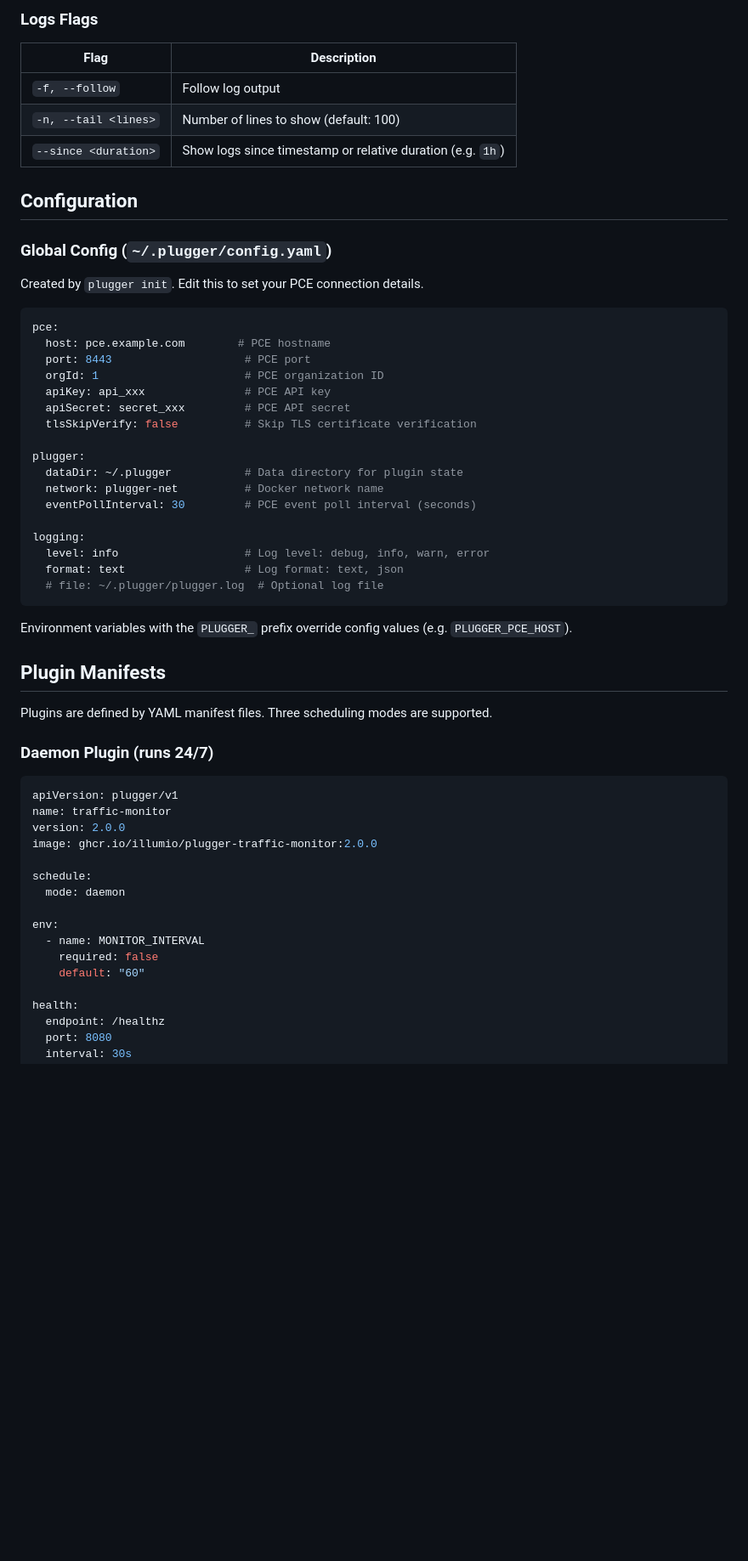
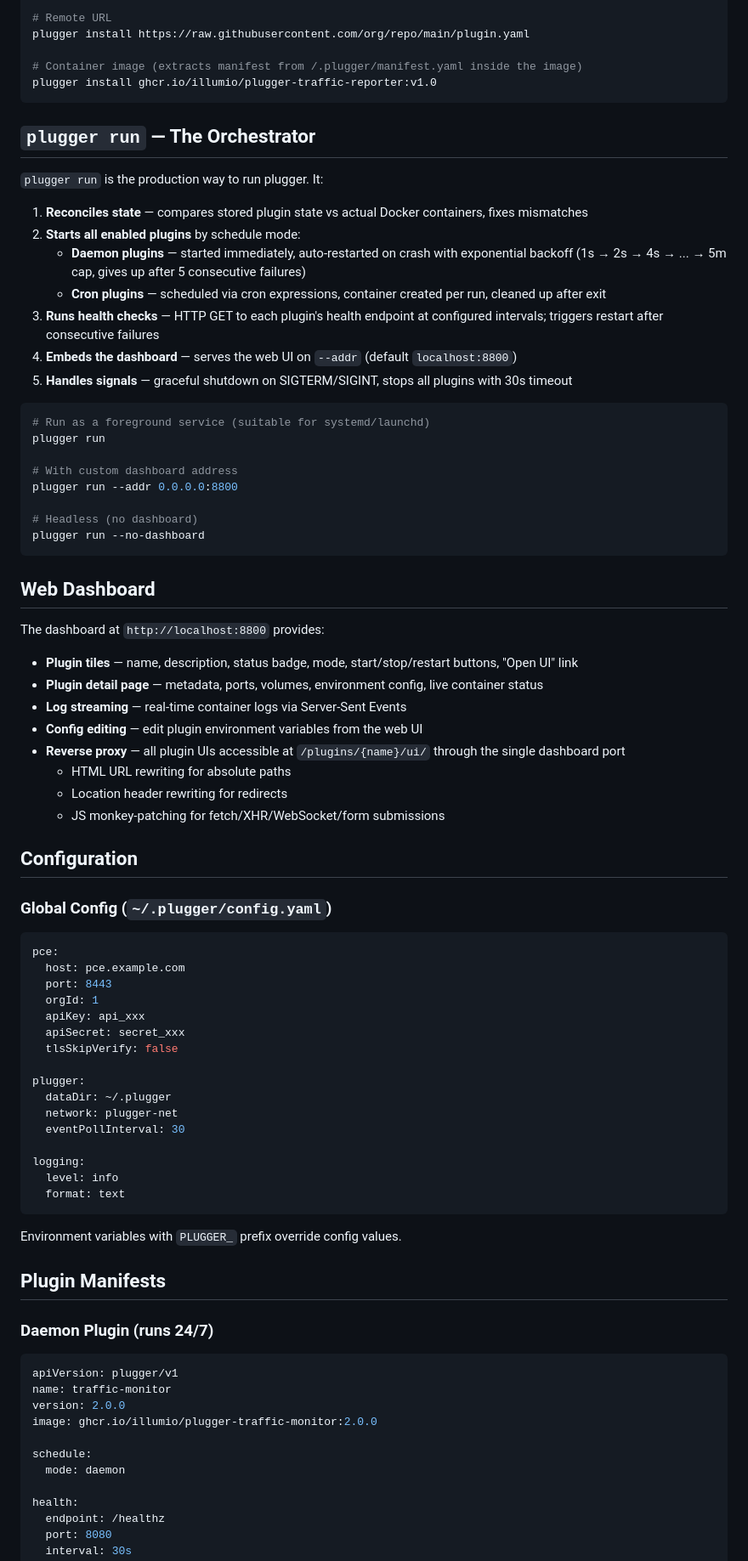
Before and after one commit to alexgoller/illumio-plugger, a Markdown page: README.md, the part around one of its changes. Shown at 85% size. Drawn GitHub-style; blank space fills up the shorter version.

````diff
--- a/README.md
+++ b/README.md
@@ -78,43 +76,73 @@ vim ~/.plugger/config.yaml
 
-### Logs Flags
+# Remote URL
+plugger install https://raw.githubusercontent.com/org/repo/main/plugin.yaml
 
-| Flag | Description |
-|------|-------------|
-| `-f, --follow` | Follow log output |
-| `-n, --tail <lines>` | Number of lines to show (default: 100) |
-| `--since <duration>` | Show logs since timestamp or relative duration (e.g. `1h`) |
+# Container image (extracts manifest from /.plugger/manifest.yaml inside the image)
+plugger install ghcr.io/illumio/plugger-traffic-reporter:v1.0
+```
+
+## `plugger run` — The Orchestrator
+
+`plugger run` is the production way to run plugger. It:
+
+1. **Reconciles state** — compares stored plugin state vs actual Docker containers, fixes mismatches
+2. **Starts all enabled plugins** by schedule mode:
+   - **Daemon plugins** — started immediately, auto-restarted on crash with exponential backoff (1s → 2s → 4s → ... → 5m cap, gives up after 5 consecutive failures)
+   - **Cron plugins** — scheduled via cron expressions, container created per run, cleaned up after exit
+3. **Runs health checks** — HTTP GET to each plugin's health endpoint at configured intervals; triggers restart after consecutive failures
+4. **Embeds the dashboard** — serves the web UI on `--addr` (default `localhost:8800`)
+5. **Handles signals** — graceful shutdown on SIGTERM/SIGINT, stops all plugins with 30s timeout
+
+```bash
+# Run as a foreground service (suitable for systemd/launchd)
+plugger run
+
+# With custom dashboard address
+plugger run --addr 0.0.0.0:8800
+
+# Headless (no dashboard)
+plugger run --no-dashboard
+```
+
+## Web Dashboard
+
+The dashboard at `http://localhost:8800` provides:
+
+- **Plugin tiles** — name, description, status badge, mode, start/stop/restart buttons, "Open UI" link
+- **Plugin detail page** — metadata, ports, volumes, environment config, live container status
+- **Log streaming** — real-time container logs via Server-Sent Events
+- **Config editing** — edit plugin environment variables from the web UI
+- **Reverse proxy** — all plugin UIs accessible at `/plugins/{name}/ui/` through the single dashboard port
+  - HTML URL rewriting for absolute paths
+  - Location header rewriting for redirects
+  - JS monkey-patching for fetch/XHR/WebSocket/form submissions
 
 ## Configuration
 
 ### Global Config (`~/.plugger/config.yaml`)
 
-Created by `plugger init`. Edit this to set your PCE connection details.
-
 ```yaml
 pce:
-  host: pce.example.com        # PCE hostname
-  port: 8443                    # PCE port
-  orgId: 1                      # PCE organization ID
-  apiKey: api_xxx               # PCE API key
-  apiSecret: secret_xxx         # PCE API secret
-  tlsSkipVerify: false          # Skip TLS certificate verification
+  host: pce.example.com
+  port: 8443
+  orgId: 1
+  apiKey: api_xxx
+  apiSecret: secret_xxx
+  tlsSkipVerify: false
 
 plugger:
-  dataDir: ~/.plugger           # Data directory for plugin state
-  network: plugger-net          # Docker network name
-  eventPollInterval: 30         # PCE event poll interval (seconds)
+  dataDir: ~/.plugger
+  network: plugger-net
+  eventPollInterval: 30
 
 logging:
-  level: info                   # Log level: debug, info, warn, error
-  format: text                  # Log format: text, json
-  # file: ~/.plugger/plugger.log  # Optional log file
+  level: info
+  format: text
 ```
 
-Environment variables with the `PLUGGER_` prefix override config values (e.g. `PLUGGER_PCE_HOST`).
+Environment variables with `PLUGGER_` prefix override config values.
 
 ## Plugin Manifests
-
-Plugins are defined by YAML manifest files. Three scheduling modes are supported.
 
 ### Daemon Plugin (runs 24/7)
 
@@ -126,11 +154,6 @@ image: ghcr.io/illumio/plugger-traffic-monitor:2.0.0
 
 schedule:
   mode: daemon
-
-env:
-  - name: MONITOR_INTERVAL
-    required: false
-    default: "60"
 
 health:
   endpoint: /healthz
````
Also changed, not shown: other parts of README.md (+105 -233 lines).
